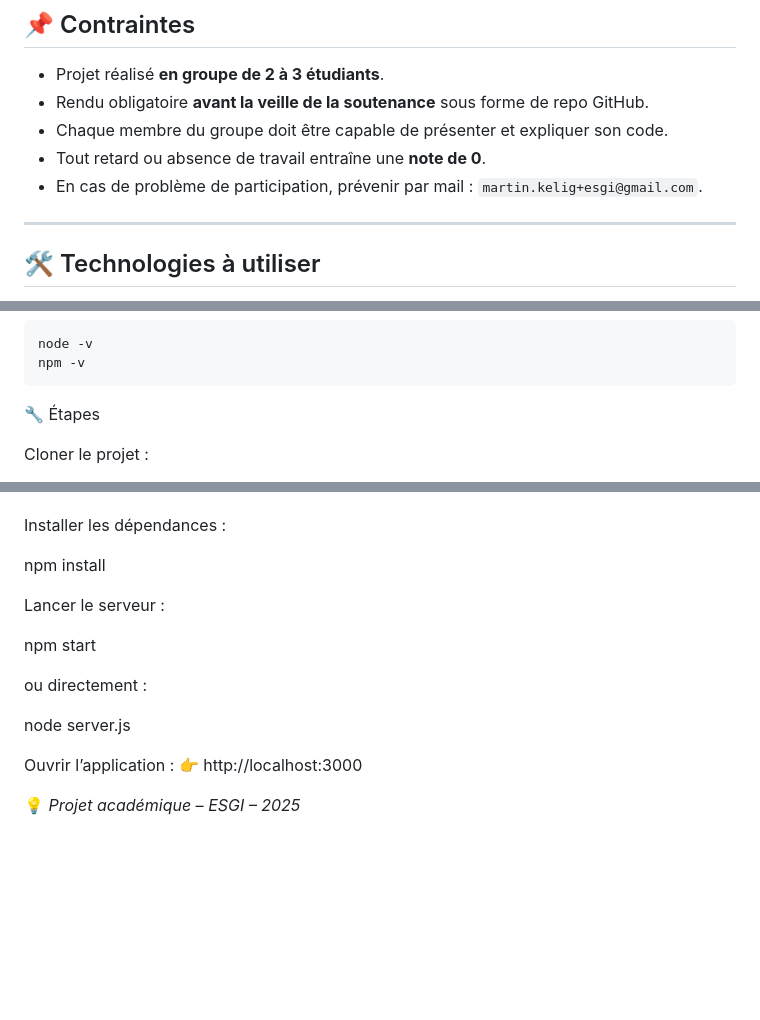
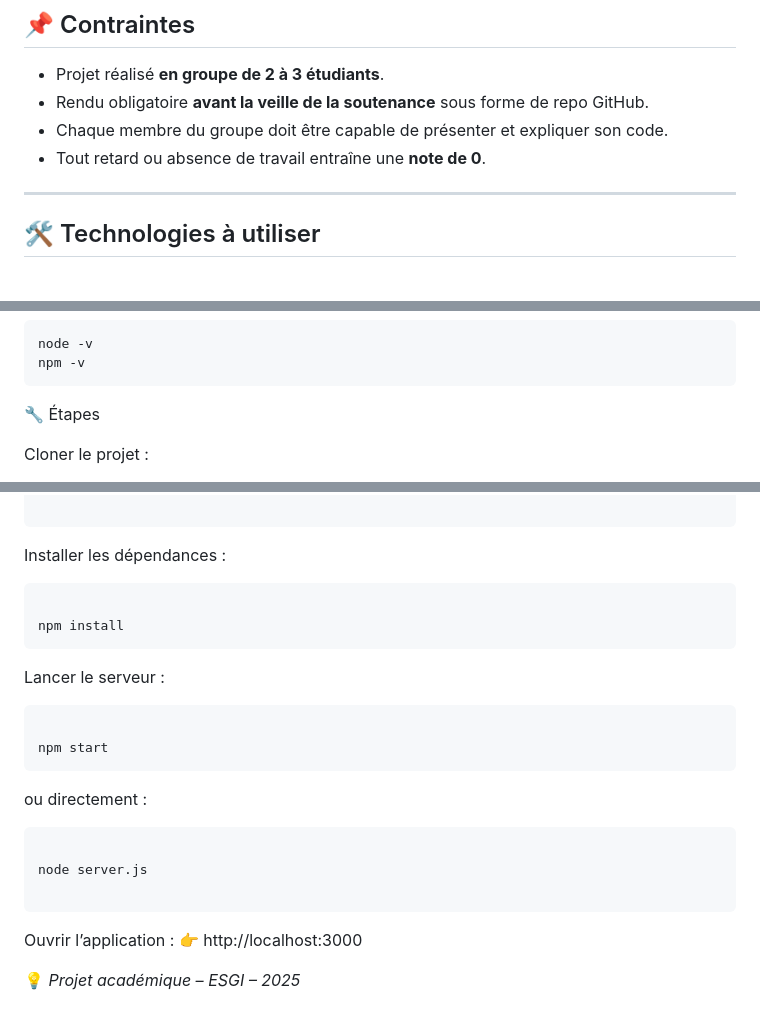
Before and after one commit to bearcub971/Bibliotheque, a Markdown page: README.md, 3 parts joined by grey strips. GitHub-like rendering; blank space fills up the shorter version.

````diff
--- a/README.md
+++ b/README.md
@@ -45,7 +45,6 @@ L’application doit offrir une interface simple et intuitive pour classer les l
 - Rendu obligatoire **avant la veille de la soutenance** sous forme de repo GitHub.
 - Chaque membre du groupe doit être capable de présenter et expliquer son code.
 - Tout retard ou absence de travail entraîne une **note de 0**.
-- En cas de problème de participation, prévenir par mail : `martin.kelig+esgi@gmail.com`.
 
 ---
 
@@ -82,4 +81,5 @@ npm -v
 🔧 Étapes
 
 Cloner le projet :
+```bash
 
@@ -87,20 +87,27 @@ git clone https://github.com/<TON-USER>/Bibliotheque.git
 cd Bibliotheque
 
+```
 
 Installer les dépendances :
+```bash
 
 npm install
+```
 
 
 Lancer le serveur :
+```bash
 
 npm start
+```
 
 
 ou directement :
+```bash
 
 node server.js
 
+```
 
 Ouvrir l’application :
 👉 http://localhost:3000
````
Also changed, not shown: other parts of README.md (+1 -1 lines).
